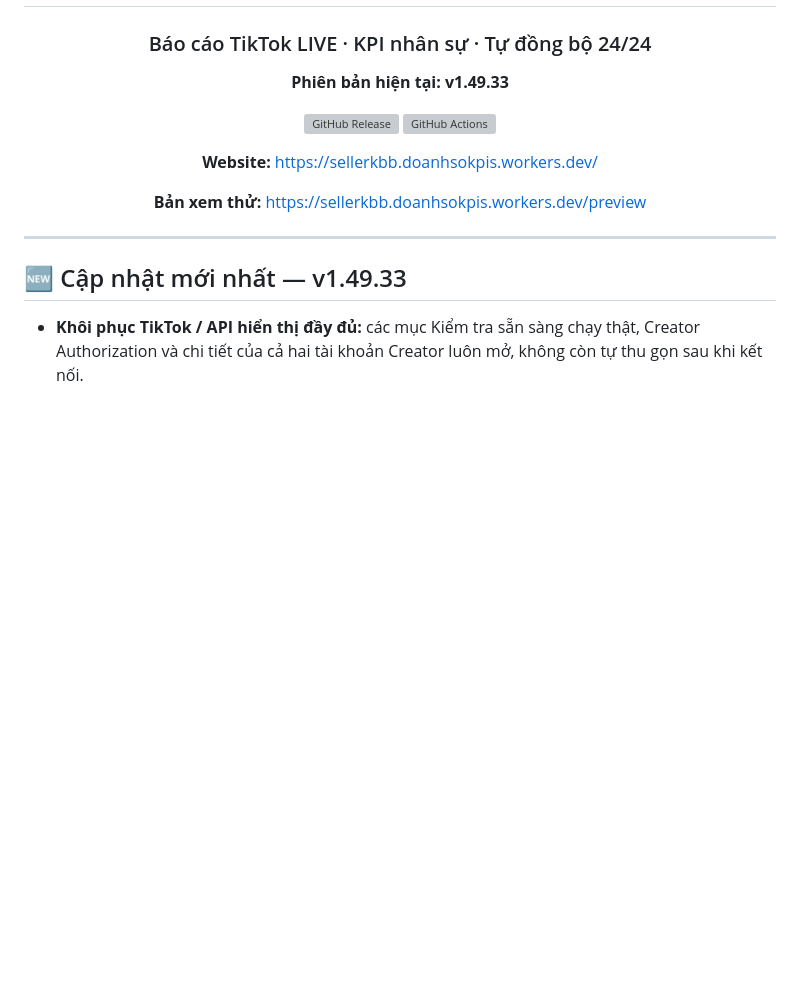
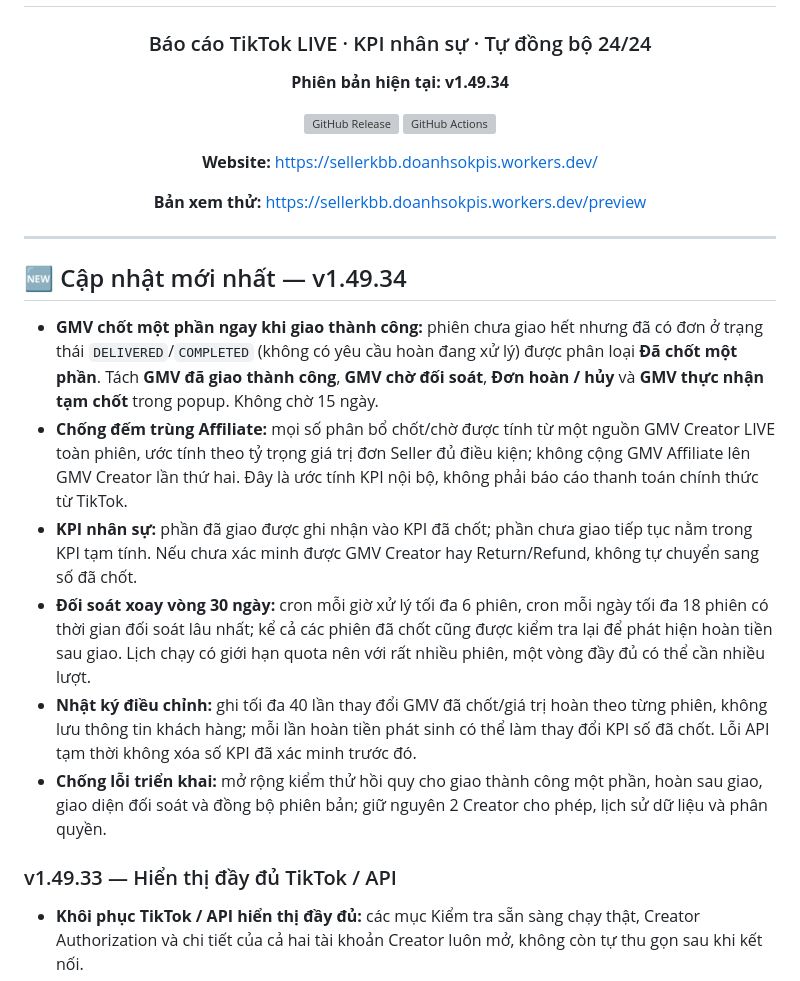
Before and after one commit to hunghienhoa/sellerkbb, a Markdown page: README.md, the part around the change. Rendered like a GitHub page; blank space fills up the shorter version; grey boxes are pictures that could not be loaded.

Commit message:
docs: describe partial LIVE settlement and rotating refund reconciliation v1.49.34

```diff
--- a/README.md
+++ b/README.md
@@ -4,7 +4,7 @@
 
 ### Báo cáo TikTok LIVE · KPI nhân sự · Tự đồng bộ 24/24
 
-**Phiên bản hiện tại: v1.49.33**
+**Phiên bản hiện tại: v1.49.34**
 
 [![GitHub Release](https://img.shields.io/github/v/release/hunghienhoa/sellerkbb?label=Release)](https://github.com/hunghienhoa/sellerkbb/releases)
 [![GitHub Actions](https://img.shields.io/github/actions/workflow/status/hunghienhoa/sellerkbb/deploy.yml?branch=main&label=Ki%E1%BB%83m%20tra%20%26%20Backup)](https://github.com/hunghienhoa/sellerkbb/actions)
@@ -17,7 +17,16 @@
 
 ---
 
-## 🆕 Cập nhật mới nhất — v1.49.33
+## 🆕 Cập nhật mới nhất — v1.49.34
+
+- **GMV chốt một phần ngay khi giao thành công:** phiên chưa giao hết nhưng đã có đơn ở trạng thái `DELIVERED`/`COMPLETED` (không có yêu cầu hoàn đang xử lý) được phân loại **Đã chốt một phần**. Tách **GMV đã giao thành công**, **GMV chờ đối soát**, **Đơn hoàn / hủy** và **GMV thực nhận tạm chốt** trong popup. Không chờ 15 ngày.
+- **Chống đếm trùng Affiliate:** mọi số phân bổ chốt/chờ được tính từ một nguồn GMV Creator LIVE toàn phiên, ước tính theo tỷ trọng giá trị đơn Seller đủ điều kiện; không cộng GMV Affiliate lên GMV Creator lần thứ hai. Đây là ước tính KPI nội bộ, không phải báo cáo thanh toán chính thức từ TikTok.
+- **KPI nhân sự:** phần đã giao được ghi nhận vào KPI đã chốt; phần chưa giao tiếp tục nằm trong KPI tạm tính. Nếu chưa xác minh được GMV Creator hay Return/Refund, không tự chuyển sang số đã chốt.
+- **Đối soát xoay vòng 30 ngày:** cron mỗi giờ xử lý tối đa 6 phiên, cron mỗi ngày tối đa 18 phiên có thời gian đối soát lâu nhất; kể cả các phiên đã chốt cũng được kiểm tra lại để phát hiện hoàn tiền sau giao. Lịch chạy có giới hạn quota nên với rất nhiều phiên, một vòng đầy đủ có thể cần nhiều lượt.
+- **Nhật ký điều chỉnh:** ghi tối đa 40 lần thay đổi GMV đã chốt/giá trị hoàn theo từng phiên, không lưu thông tin khách hàng; mỗi lần hoàn tiền phát sinh có thể làm thay đổi KPI số đã chốt. Lỗi API tạm thời không xóa số KPI đã xác minh trước đó.
+- **Chống lỗi triển khai:** mở rộng kiểm thử hồi quy cho giao thành công một phần, hoàn sau giao, giao diện đối soát và đồng bộ phiên bản; giữ nguyên 2 Creator cho phép, lịch sử dữ liệu và phân quyền.
+
+### v1.49.33 — Hiển thị đầy đủ TikTok / API
 
 - **Khôi phục TikTok / API hiển thị đầy đủ:** các mục Kiểm tra sẵn sàng chạy thật, Creator Authorization và chi tiết của cả hai tài khoản Creator luôn mở, không còn tự thu gọn sau khi kết nối.
 - **Hiển thị đầy đủ trên điện thoại:** giữ lại dòng mô tả và trạng thái token ở những thẻ Creator thay vì tự ẩn bằng CSS; vẫn sắp xếp một cột để phù hợp màn hình nhỏ.
```
